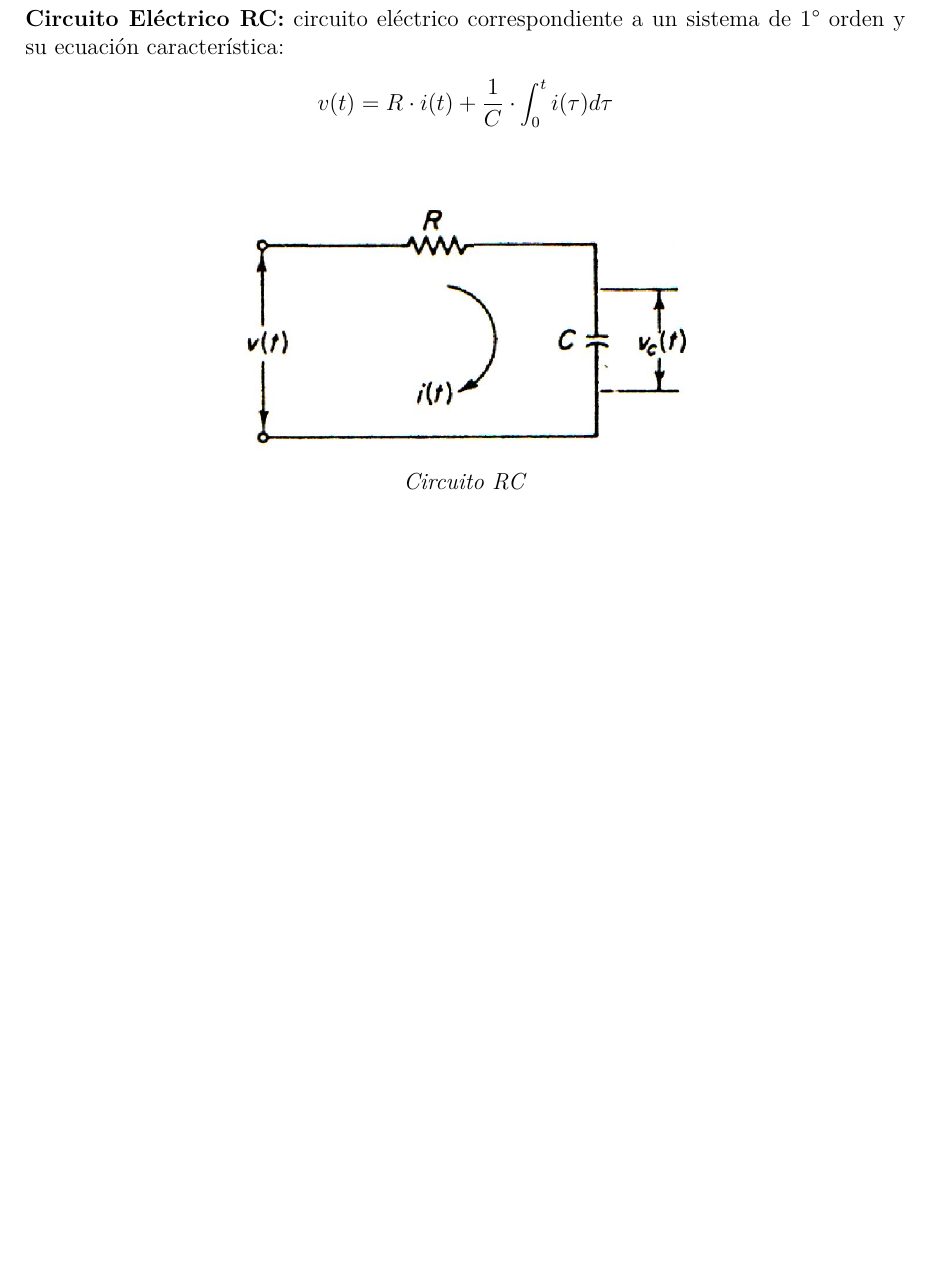
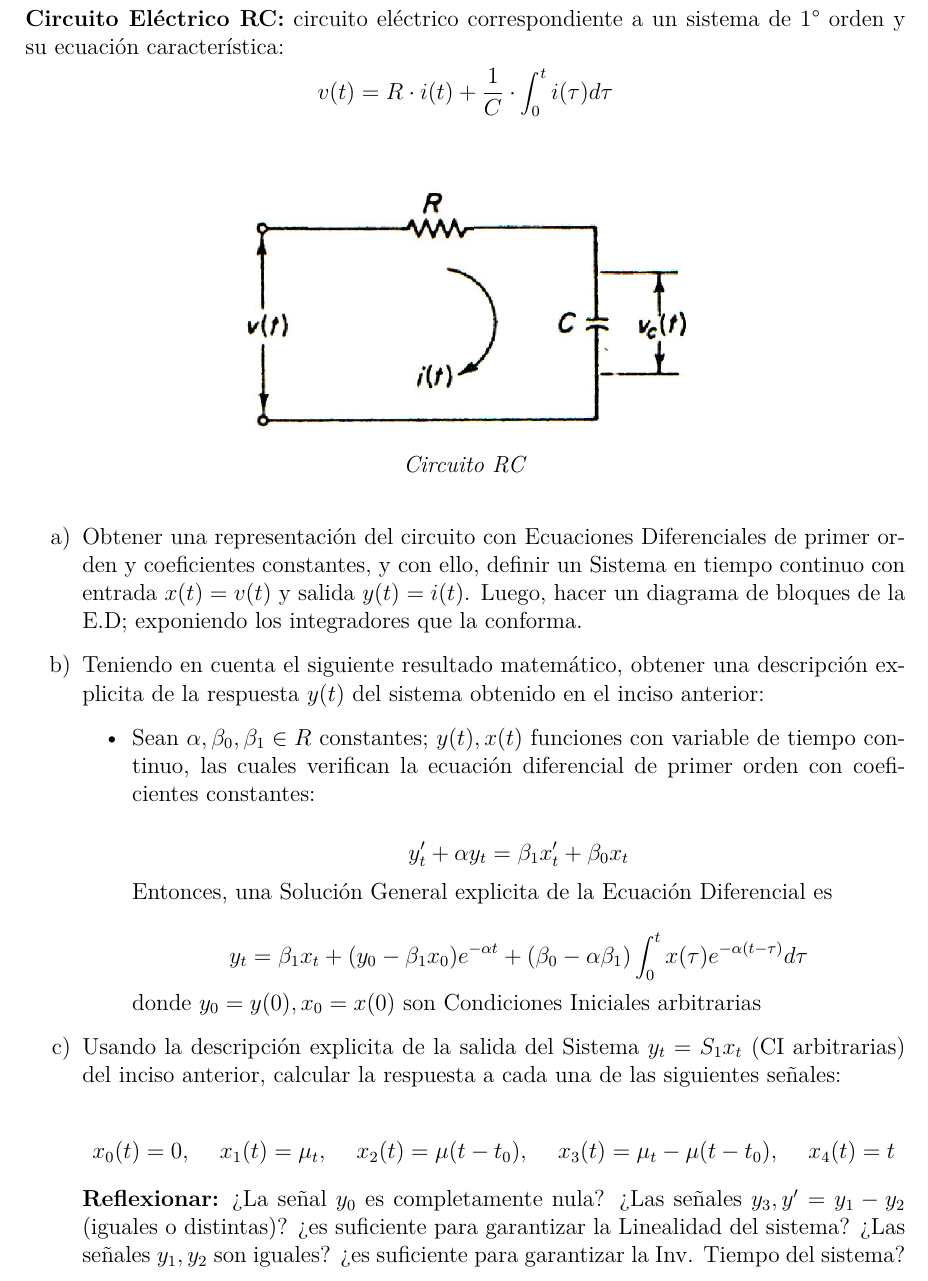
Before and after one commit to Ignagx/Ingenieria-Electronica, a LaTeX document (ASyS/TP2/tp2.tex): part of page 7 of 7, cut so that both start at the same text, the shorter picture padded with empty space. Compiled offline with pdfLaTeX.

Commit message:
Agrega hasta el punto c del ejercicio 4

```diff
--- a/ASyS/TP2/tp2.tex
+++ b/ASyS/TP2/tp2.tex
@@ -268,9 +268,11 @@ $T$ y amplitud unitaria.
 \end{enumerate}
 
 \chapter{}%ejercicio 4
-    \noindent
+
   \textbf{Circuito Eléctrico RC:} circuito eléctrico correspondiente a un sistema de 1° orden y su ecuación característica:
   $$v(t) = R\cdot i(t) + \frac{1}{C} \cdot \int_{0}^{t} i(\tau) d\tau$$
+
+  \noindent
   \begin{figure}[h]
     \centering
     \begin{minipage}[h]{0.5\textwidth}
@@ -280,5 +282,35 @@ $T$ y amplitud unitaria.
     \end{minipage}
   \end{figure}
 
+  \begin{enumerate}[label=\alph*)]
+    \item Obtener una representación del circuito con Ecuaciones Diferenciales de primer orden
+      y coeficientes constantes, y con ello, definir un Sistema en tiempo continuo con entrada
+      $x(t) = v(t)$ y salida $y(t) = i(t)$. Luego, hacer un diagrama de bloques de la E.D; exponiendo
+      los integradores que la conforma.
+
+    \item Teniendo en cuenta el siguiente resultado matemático, obtener una descripción explicita
+      de la respuesta $y(t)$ del sistema obtenido en el inciso anterior:
+      \begin{itemize}
+        \item Sean $\alpha, \beta_0, \beta_1 \in R$ constantes; $y(t), x(t)$ funciones con variable de tiempo continuo,
+          las cuales verifican la ecuación diferencial de primer orden con coeficientes constantes:
+
+          $$y_t'+\alpha y_t = \beta_1 x_t' + \beta_0 x_t$$
+
+          Entonces, una Solución General explicita de la Ecuación Diferencial es
+
+          $$y_t = \beta_1 x_t + (y_0 - \beta_1 x_0) e^{-\alpha t} + (\beta_0 - \alpha \beta_1) \int_{0}^{t} x(\tau) e^{-\alpha(t - \tau)} d\tau$$
+
+          donde $y_0 = y(0), x_0 = x(0)$ son Condiciones Iniciales arbitrarias
+        \end{itemize}
+
+    \item Usando la descripción explicita de la salida del Sistema $y_t = S_1{x_t}$ (CI arbitrarias) del
+      inciso anterior, calcular la respuesta a cada una de las siguientes señales:
+
+      $$x_0(t) = 0, \hspace{0.5cm}x_1(t) = \mu_t, \hspace{0.5cm}x_2(t) = \mu(t - t_0), \hspace{0.5cm}x_3(t) = \mu_t - \mu(t - t_0), \hspace{0.5cm}x_4(t) = t$$
+
+      \textbf{Reflexionar:} ¿La señal $y_0$ es completamente nula? ¿Las señales $y_3, y' = y_1 - y_2$ (iguales
+      o distintas)? ¿es suficiente para garantizar la Linealidad del sistema? ¿Las señales $y_1, y_2$
+      son iguales? ¿es suficiente para garantizar la Inv. Tiempo del sistema?
+  \end{enumerate}
 
 \end{document}
```
Lines whose indentation alone changed are shown as unchanged.
